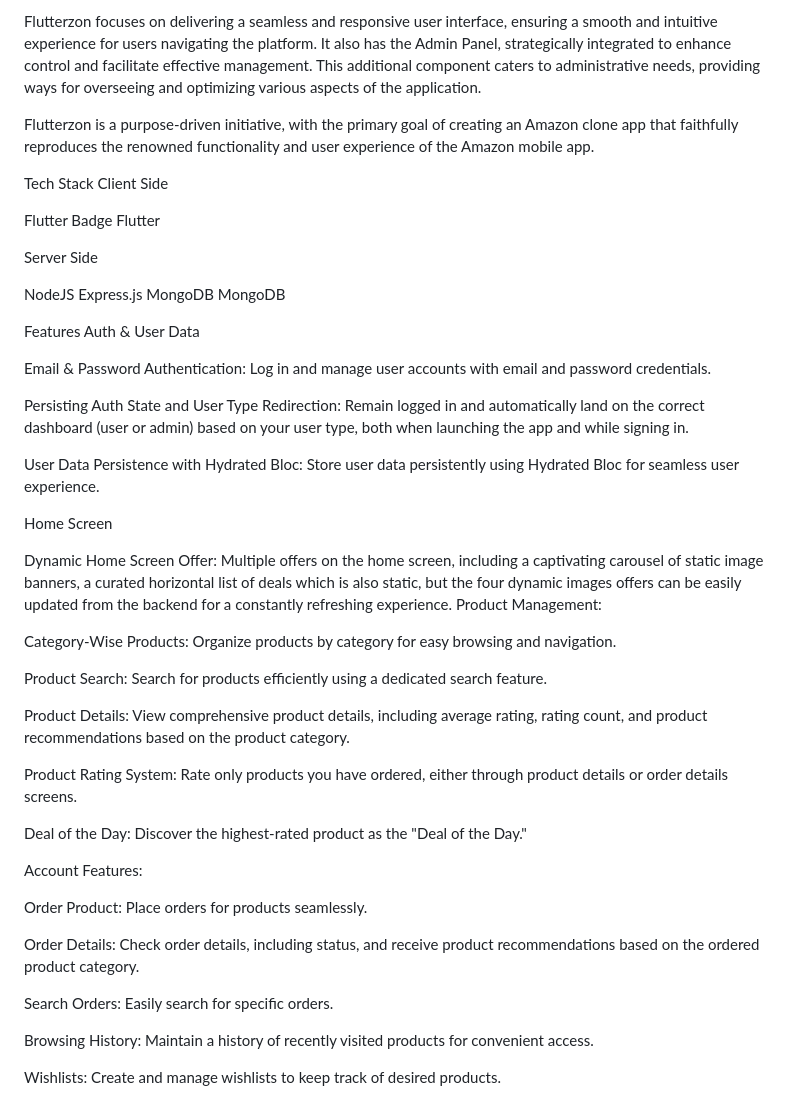
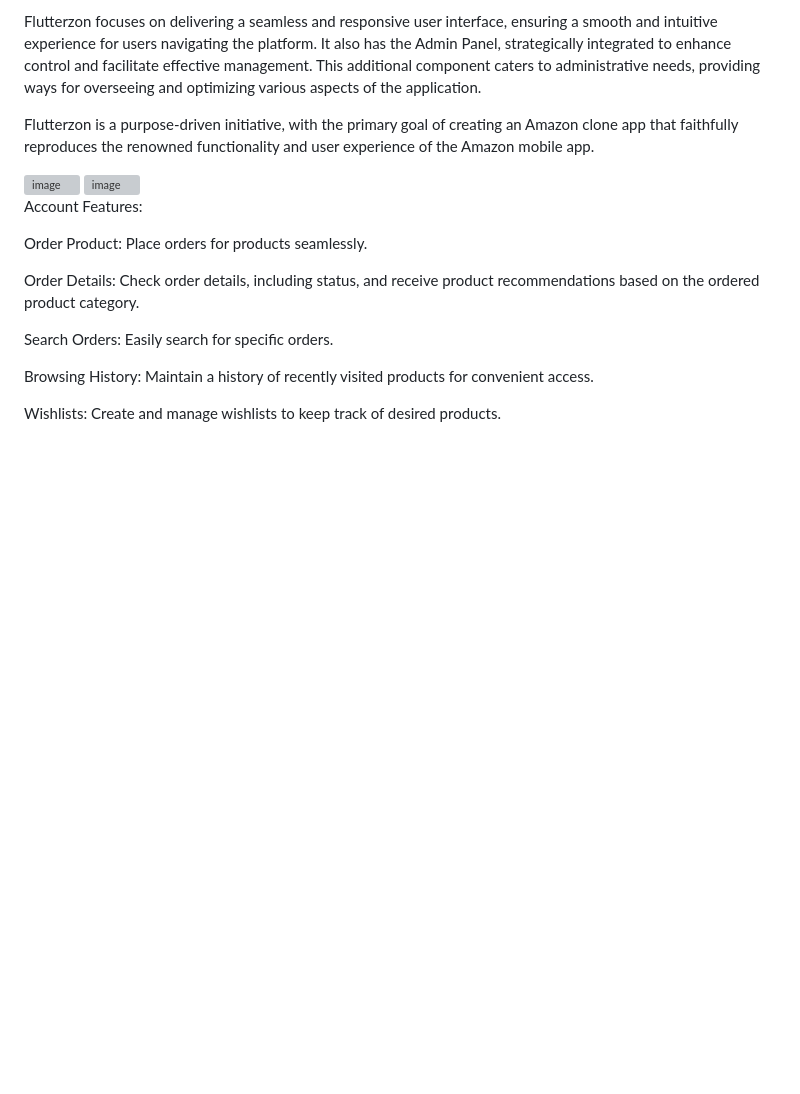
Before and after one commit to Jatinkumar07742/E-COMMERCE-PLATFORM-----AMAZON-CLONE, a Markdown page: README.md, the part around one of its changes. Drawn GitHub-style; blank space fills up the shorter version; grey boxes are pictures that could not be loaded.

Commit message:
Refactor README to simplify content
Removed sections on tech stack, features, screenshots, and setup instructions to streamline the README.

```diff
--- a/README.md
+++ b/README.md
@@ -11,38 +11,8 @@ Flutterzon focuses on delivering a seamless and responsive user interface, ensur
 
 Flutterzon is a purpose-driven initiative, with the primary goal of creating an Amazon clone app that faithfully reproduces the renowned functionality and user experience of the Amazon mobile app.
 
-Tech Stack
-Client Side
-
-Flutter Badge Flutter
-
-Server Side
-
-NodeJS Express.js MongoDB MongoDB
-
-Features
-Auth & User Data
-
-Email & Password Authentication: Log in and manage user accounts with email and password credentials.
-
-Persisting Auth State and User Type Redirection: Remain logged in and automatically land on the correct dashboard (user or admin) based on your user type, both when launching the app and while signing in.
-
-User Data Persistence with Hydrated Bloc: Store user data persistently using Hydrated Bloc for seamless user experience.
-
-Home Screen
-
-Dynamic Home Screen Offer: Multiple offers on the home screen, including a captivating carousel of static image banners, a curated horizontal list of deals which is also static, but the four dynamic images offers can be easily updated from the backend for a constantly refreshing experience.
-Product Management:
-
-Category-Wise Products: Organize products by category for easy browsing and navigation.
-
-Product Search: Search for products efficiently using a dedicated search feature.
-
-Product Details: View comprehensive product details, including average rating, rating count, and product recommendations based on the product category.
-
-Product Rating System: Rate only products you have ordered, either through product details or order details screens.
-
-Deal of the Day: Discover the highest-rated product as the "Deal of the Day."
+<img width="1126" height="927" alt="image" src="https://github.com/user-attachments/assets/bdb121fe-28e7-401b-b4e4-52ead2942209" />
+<img width="1127" height="973" alt="image" src="https://github.com/user-attachments/assets/ea3ba248-53e2-4fbf-873b-9a8b53fe255a" />
 
 Account Features:
 
```
Also changed, not shown: other parts of README.md (+6 -88 lines).
